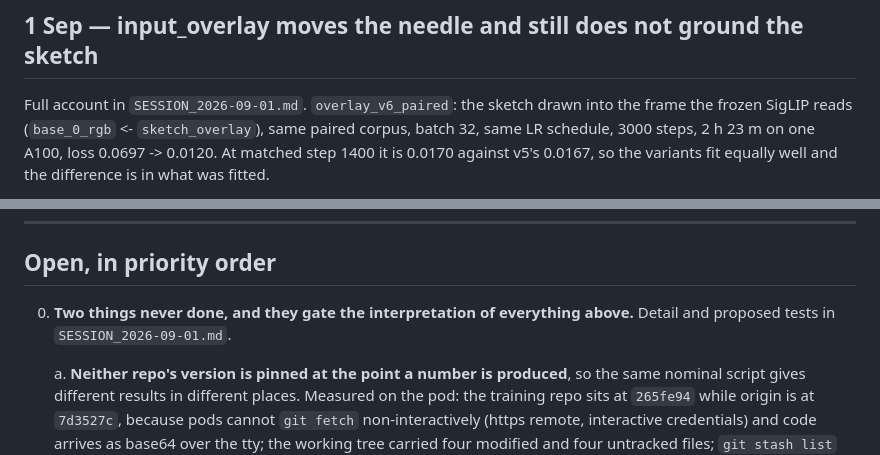
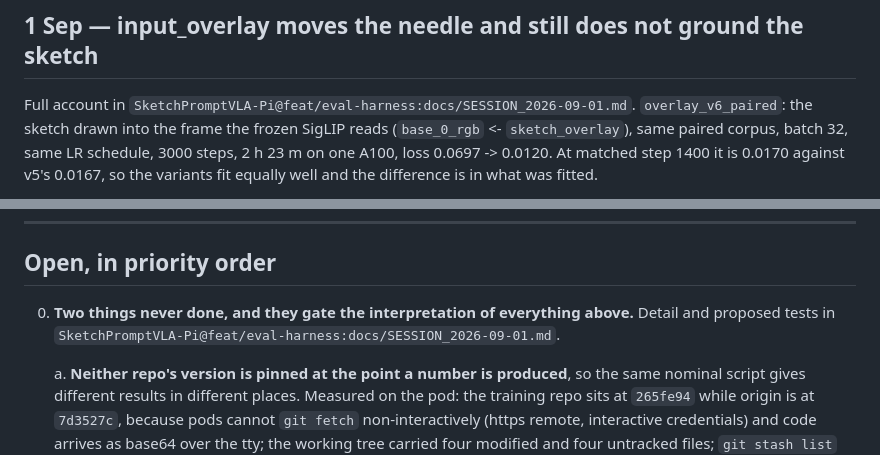
Before and after one commit to vanhthefirst/ICRA26, a Markdown page: STATE.md, 2 parts joined by grey strips. GitHub-like rendering.

```diff
--- a/STATE.md
+++ b/STATE.md
@@ -158,7 +158,7 @@ attribution for no gain. Fix it before the next full 30k run.
 
 ## 1 Sep — input_overlay moves the needle and still does not ground the sketch
 
-Full account in `SESSION_2026-09-01.md`. `overlay_v6_paired`: the sketch drawn
+Full account in `SketchPromptVLA-Pi@feat/eval-harness:docs/SESSION_2026-09-01.md`. `overlay_v6_paired`: the sketch drawn
 into the frame the frozen SigLIP reads (`base_0_rgb` <- `sketch_overlay`), same
 paired corpus, batch 32, same LR schedule, 3000 steps, 2 h 23 m on one A100,
 loss 0.0697 -> 0.0120. At matched step 1400 it is 0.0170 against v5's 0.0167, so
@@ -511,7 +511,8 @@ contaminated.** With noise pinned, v3 reports `-0.00000` and v4 `-0.00001`.
 ## Open, in priority order
 
 0. **Two things never done, and they gate the interpretation of everything
-   above.** Detail and proposed tests in `SESSION_2026-09-01.md`.
+   above.** Detail and proposed tests in
+      `SketchPromptVLA-Pi@feat/eval-harness:docs/SESSION_2026-09-01.md`.
 
    a. **Neither repo's version is pinned at the point a number is produced**, so
       the same nominal script gives different results in different places.
```
Also changed, not shown: SESSION_2026-09-01.md (deleted, +0 -252 lines).
